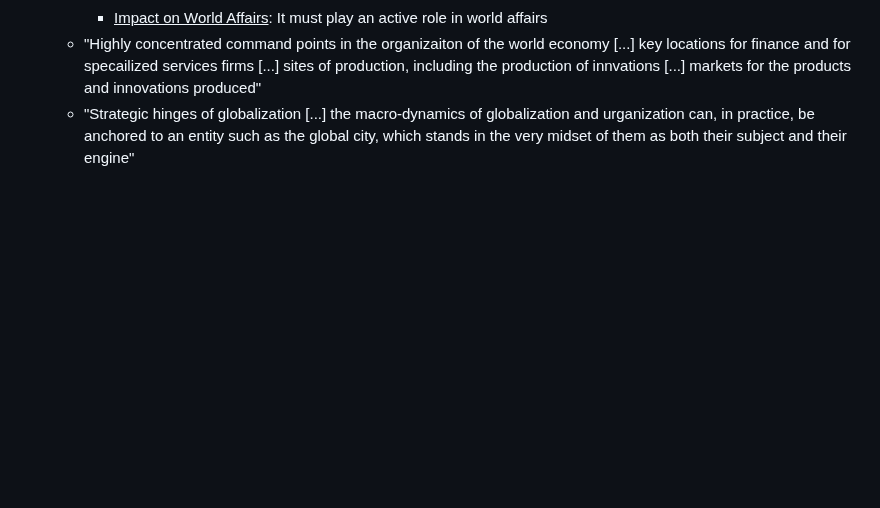
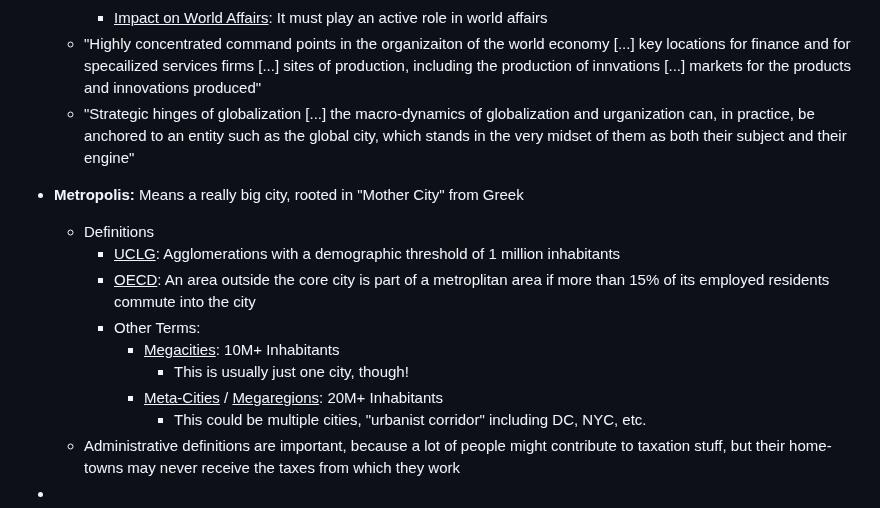
Before and after one commit to connorli18/fall2024notes, a Markdown page: city-diplomacy/[9:4] Class Notes.md, the part around the change. GitHub-like rendering; blank space fills up the shorter version.

Commit message:
this dude

```diff
--- a/city-diplomacy/[9:4] Class Notes.md
+++ b/city-diplomacy/[9:4] Class Notes.md
@@ -51,3 +51,17 @@
     - <u>Impact on World Affairs</u>: It must play an active role in world affairs
   - "Highly concentrated command points in the organizaiton of the world economy [...] key locations for finance and for specailized services firms [...] sites of production, including the production of innvations [...] markets for the products and innovations produced"
   - "Strategic hinges of globalization [...] the macro-dynamics of globalization and urganization can, in practice, be anchored to an entity such as the global city, which stands in the very midset of them as both their subject and their engine"
+
+- **Metropolis:** Means a really big city, rooted in "Mother City" from Greek
+
+  - Definitions
+    - <u>UCLG</u>: Agglomerations with a demographic threshold of 1 million inhabitants
+    - <u>OECD</u>: An area outside the core city is part of a metroplitan area if more than 15% of its employed residents commute into the city
+    - Other Terms:
+      - <u>Megacities</u>: 10M+ Inhabitants
+        - This is usually just one city, though!
+      - <u>Meta-Cities</u> / <u>Megaregions</u>: 20M+ Inhabitants
+        - This could be multiple cities, "urbanist corridor" including DC, NYC, etc.
+  - Administrative definitions are important, because a lot of people might contribute to taxation stuff, but their home-towns may never receive the taxes from which they work
+
+-
```
